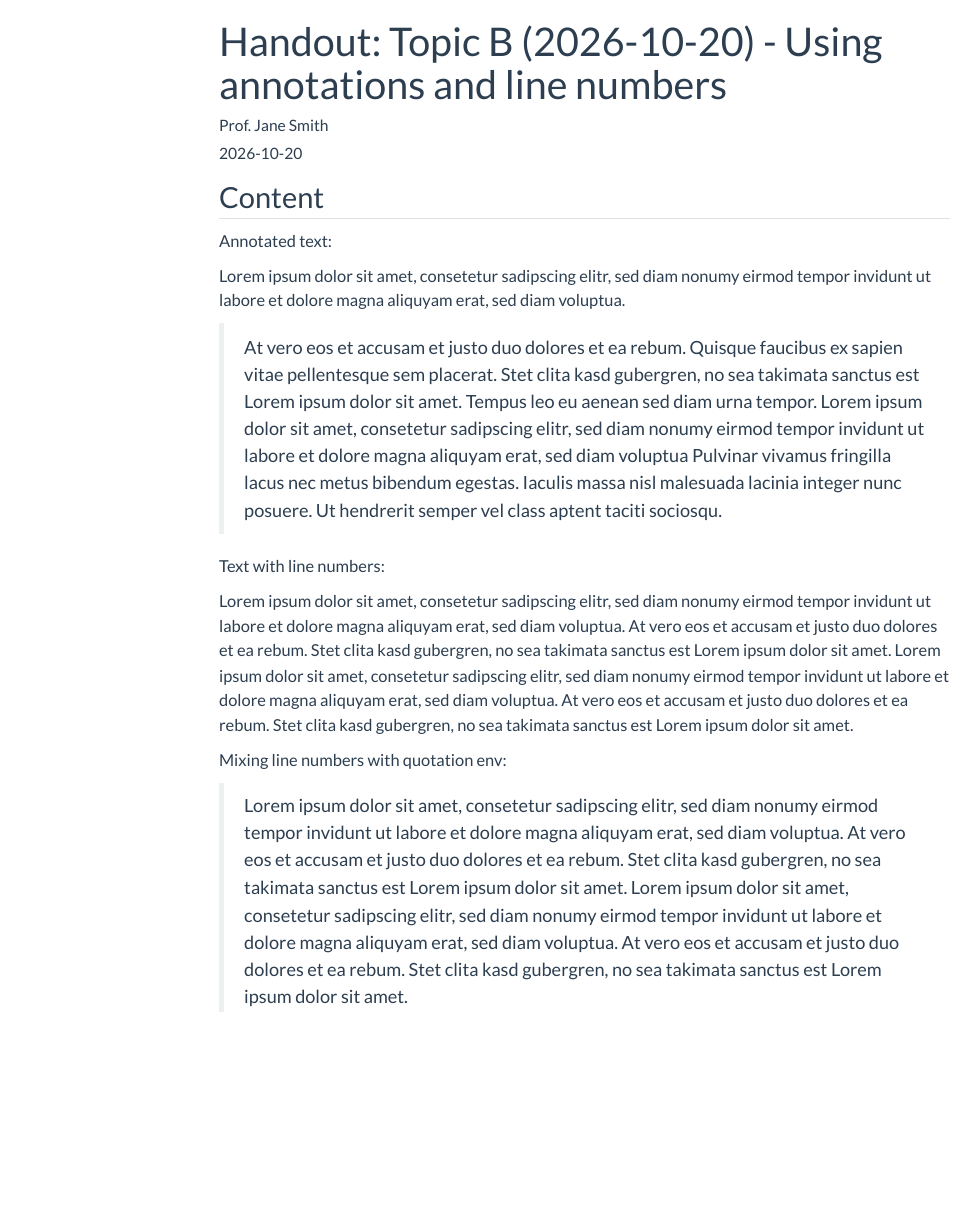
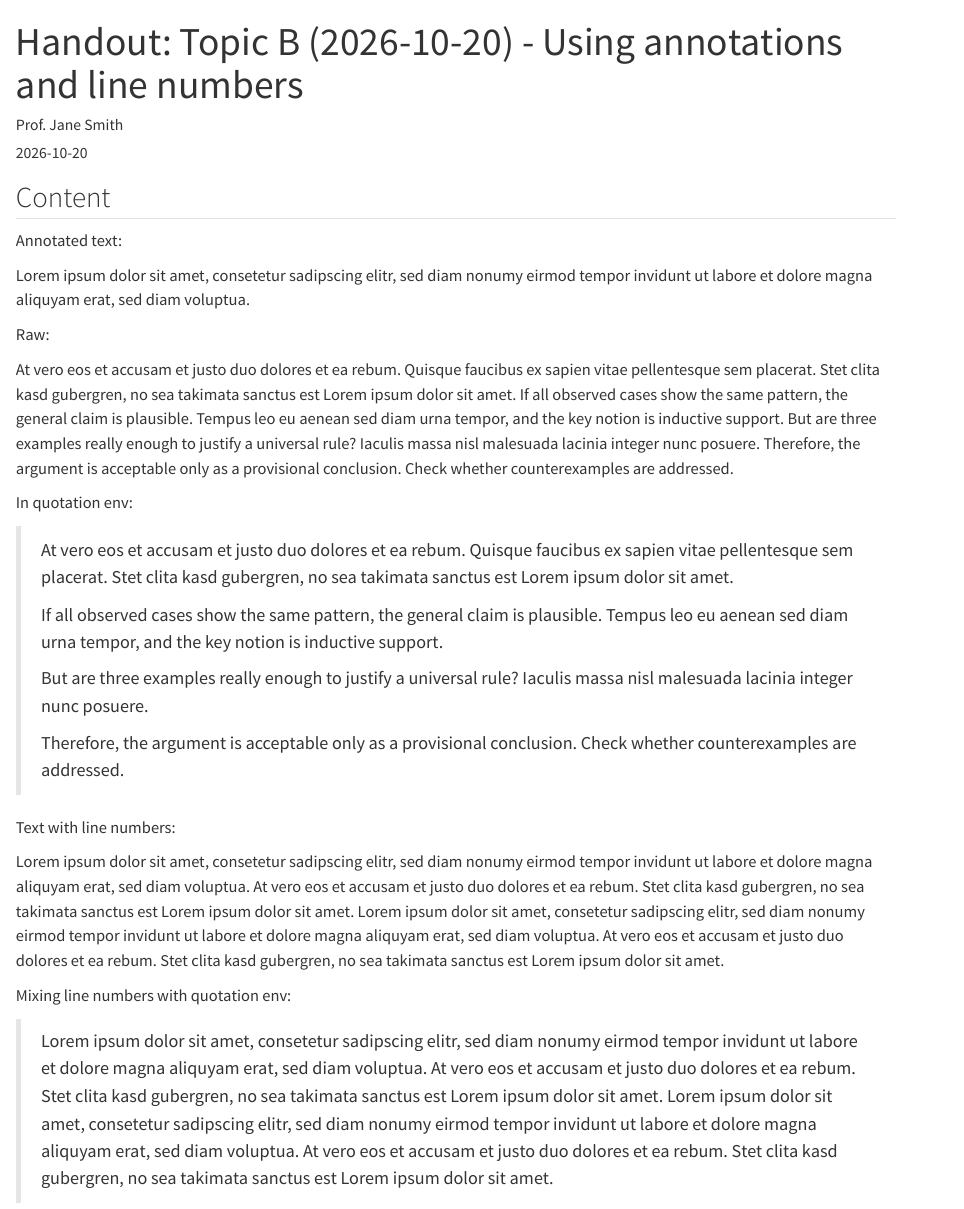
Before and after one commit to xylomorph/quarto-course-template, a Quarto document (content/handouts/topic-b-handout.qmd): the page in a window 1100 px wide, from its top. Rendered offline with R 4.5, knitr and Pandoc in place of Quarto, with nearby package versions; menus at the side of the page are left out.

Commit message:
Update content for example site.

```diff
--- a/_quarto-nav.yml
+++ b/_quarto-nav.yml
@@ -37,7 +37,7 @@
 
 
 
-        - section: "Topic B — Practice Session"
+        - section: "Topic B"
           href: content/modules/topic-b.qmd
           contents:
             - text: "Handout"
--- a/_quarto.yml
+++ b/_quarto.yml
@@ -1,22 +1,22 @@
 # Hand-editable Quarto project config.
 # Generated once by tools/generate.py — will NOT be overwritten on subsequent runs.
-# Navigation is imported from _quarto-nav.yml (always regenerated from course.yaml).
+# Navigation and format are imported from generator-owned metadata files.
 
 project:
   type: website
   output-dir: docs
-  resources:
-    - .nojekyll
   render:
   - "index.qmd"
   - "content/**"
   - "!content/slides/**"
   # TODO: Make this dependent on infos from course.yaml
 lang: en
+reference-section-title: "References"
 
-# Import generated navigation — do not edit _quarto-nav.yml by hand.
+# Import generated metadata files — do not edit these by hand.
 metadata-files:
   - _quarto-nav.yml
+  - _quarto-format.yml
 
 website:
   title: "My Course"
@@ -34,19 +34,5 @@
     right: |
       Built with [Quarto](https://quarto.org)
 
-format:
-  html:
-    template-partials:
-      - assets/partials/title-block.html
-    theme:
-      - flatly
-      - assets/styles/custom.scss
-    toc: true
-    toc-depth: 3
-  pdf:
-    # Required for the LaTeX svg package to call Inkscape when converting
-    # inline SVG images produced by the argdown-filter (mode: inline, format: svg).
-    pdf-engine-opt: "-shell-escape"
-
 execute:
   freeze: auto
--- a/content/assignments/_quarto.yml
+++ b/content/assignments/_quarto.yml
@@ -8,9 +8,7 @@
 
 format:
   html: default
-  pdf:
-    documentclass: article
-    papersize: a4
+  pdf: default
 
 render:
   - topic-a-assignment.qmd
--- a/content/handouts/_quarto.yml
+++ b/content/handouts/_quarto.yml
@@ -7,10 +7,8 @@
   output-dir: ../../docs/content/handouts
 
 format:
-  pdf:
-    documentclass: article
-    papersize: a4
-    toc: false
+  pdf: default
+  html: default
 
 render:
   - intro-handout.qmd
--- a/content/handouts/topic-b-handout.qmd
+++ b/content/handouts/topic-b-handout.qmd
@@ -21,17 +21,30 @@
 
 Lorem ipsum dolor sit amet, consetetur sadipscing elitr, sed diam nonumy eirmod tempor invidunt ut labore et dolore magna aliquyam erat, sed diam voluptua.
 
-> [At vero eos et accusam et justo duo dolores et ea rebum.]{.ann-premise} Quisque faucibus ex sapien vitae pellentesque sem placerat. [Stet clita kasd gubergren, no sea takimata sanctus est Lorem ipsum dolor sit amet.]{.ann-premise} Tempus leo eu aenean sed diam urna tempor. [Lorem ipsum dolor sit amet, consetetur sadipscing elitr, sed diam nonumy eirmod tempor invidunt ut labore et dolore magna aliquyam erat, sed diam voluptua]{.ann-conclusion} Pulvinar vivamus fringilla lacus nec metus bibendum egestas. Iaculis massa nisl malesuada lacinia integer nunc posuere. Ut hendrerit semper vel class aptent taciti sociosqu.
+Raw:
+
+[At vero eos et accusam et justo duo dolores et ea rebum.]{.ann-premise} Quisque faucibus ex sapien vitae pellentesque sem placerat. [Stet clita kasd gubergren, no sea takimata sanctus est Lorem ipsum dolor sit amet.]{.ann-premise} [If all observed cases show the same pattern, the general claim is plausible.]{.ann-highlight} Tempus leo eu aenean sed diam urna tempor, and the key notion is [inductive support]{.ann-key}. [But are three examples really enough to justify a universal rule?]{.ann-doubt} Iaculis massa nisl malesuada lacinia integer nunc posuere. [Therefore, the argument is acceptable only as a provisional conclusion.]{.ann-conclusion} [Check whether counterexamples are addressed.]{.ann-marginal data-note="Exam hint"}
+
+
+In quotation env:
+
+> [At vero eos et accusam et justo duo dolores et ea rebum.]{.ann-premise} Quisque faucibus ex sapien vitae pellentesque sem placerat. [Stet clita kasd gubergren, no sea takimata sanctus est Lorem ipsum dolor sit amet.]{.ann-premise}
+>
+> [If all observed cases show the same pattern, the general claim is plausible.]{.ann-highlight} Tempus leo eu aenean sed diam urna tempor, and the key notion is [inductive support]{.ann-key}.
+>
+> [But are three examples really enough to justify a universal rule?]{.ann-doubt} Iaculis massa nisl malesuada lacinia integer nunc posuere.
+>
+> [Therefore, the argument is acceptable only as a provisional conclusion.]{.ann-conclusion} [Check whether counterexamples are addressed.]{.ann-marginal data-note="Exam hint"}
 
 
 Text with line numbers:
 
-::: {.line-number}
+::: {.line-numbers}
 Lorem ipsum dolor sit amet, consetetur sadipscing elitr, sed diam nonumy eirmod tempor invidunt ut labore et dolore magna aliquyam erat, sed diam voluptua. At vero eos et accusam et justo duo dolores et ea rebum. Stet clita kasd gubergren, no sea takimata sanctus est Lorem ipsum dolor sit amet. Lorem ipsum dolor sit amet, consetetur sadipscing elitr, sed diam nonumy eirmod tempor invidunt ut labore et dolore magna aliquyam erat, sed diam voluptua. At vero eos et accusam et justo duo dolores et ea rebum. Stet clita kasd gubergren, no sea takimata sanctus est Lorem ipsum dolor sit amet.
 :::
 
 Mixing line numbers with quotation env:
 
-::: {.line-number}
+::: {.line-numbers}
 > Lorem ipsum dolor sit amet, consetetur sadipscing elitr, sed diam nonumy eirmod tempor invidunt ut labore et dolore magna aliquyam erat, sed diam voluptua. At vero eos et accusam et justo duo dolores et ea rebum. Stet clita kasd gubergren, no sea takimata sanctus est Lorem ipsum dolor sit amet. Lorem ipsum dolor sit amet, consetetur sadipscing elitr, sed diam nonumy eirmod tempor invidunt ut labore et dolore magna aliquyam erat, sed diam voluptua. At vero eos et accusam et justo duo dolores et ea rebum. Stet clita kasd gubergren, no sea takimata sanctus est Lorem ipsum dolor sit amet.
 :::
--- a/content/slides/_quarto.yml
+++ b/content/slides/_quarto.yml
@@ -5,16 +5,3 @@
 project:
   type: default
   output-dir: ../../docs/content/slides
-
-format:
-  revealjs:
-    theme: [default, ../../assets/styles/slides.scss]
-    slide-number: true
-    preview-links: auto
-  beamer:
-    theme: Madrid
-    colortheme: seahorse
-
-render:
-  - intro-slides.qmd
-  - topic-a-slides.qmd
```
Also changed, not shown: content/slides/topic-b-slides.qmd (+9 -3 lines), content/syllabus.qmd (+5 -5 lines), index.qmd (+2 -2 lines).
